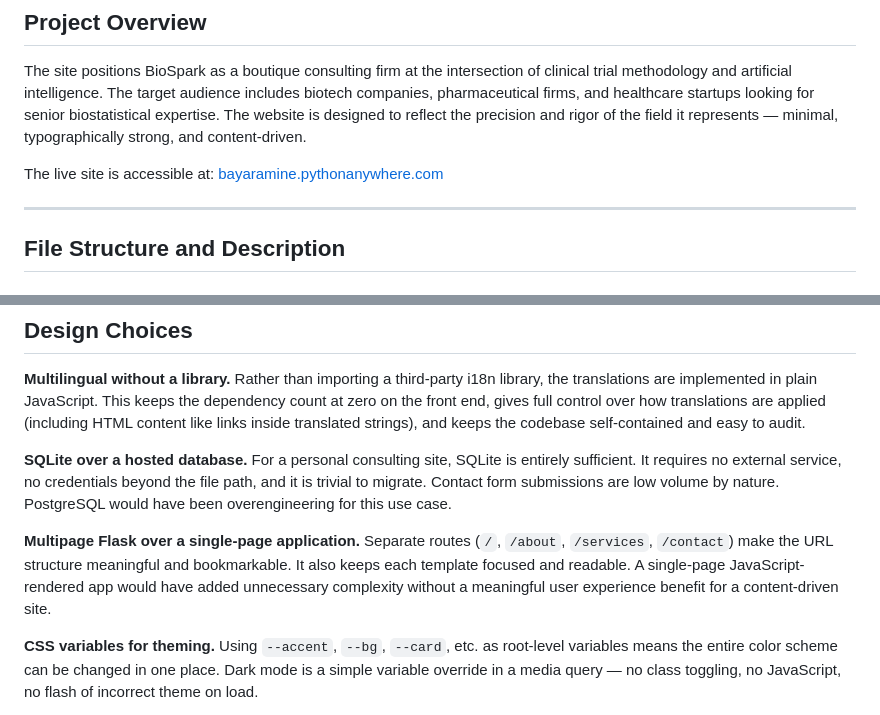
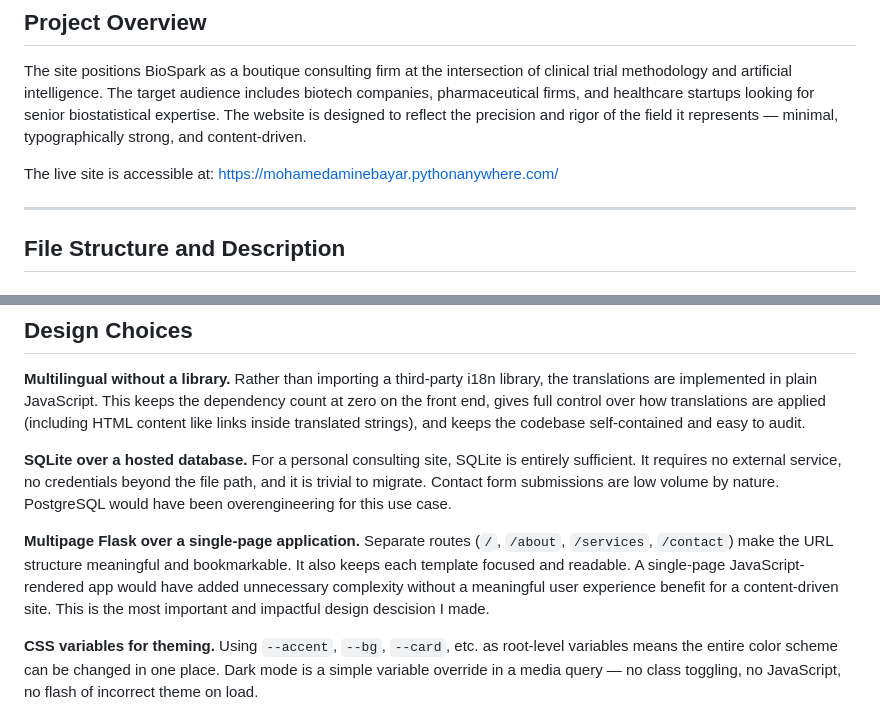
Before and after one commit to bayaramine/biospark, a Markdown page: README.md, 2 parts joined by grey strips. Drawn GitHub-style.

```diff
--- a/README.md
+++ b/README.md
@@ -12,7 +12,7 @@ BioSpark is a trilingual, multipage professional consulting website built with P
 
 The site positions BioSpark as a boutique consulting firm at the intersection of clinical trial methodology and artificial intelligence. The target audience includes biotech companies, pharmaceutical firms, and healthcare startups looking for senior biostatistical expertise. The website is designed to reflect the precision and rigor of the field it represents — minimal, typographically strong, and content-driven.
 
-The live site is accessible at: [bayaramine.pythonanywhere.com](https://bayaramine.pythonanywhere.com)
+The live site is accessible at: https://mohamedaminebayar.pythonanywhere.com/
 
 ---
 
@@ -69,7 +69,7 @@ Lists the two Python dependencies: `Flask>=3.0.0` and `python-dotenv>=1.0.0`.
 
 **SQLite over a hosted database.** For a personal consulting site, SQLite is entirely sufficient. It requires no external service, no credentials beyond the file path, and it is trivial to migrate. Contact form submissions are low volume by nature. PostgreSQL would have been overengineering for this use case.
 
-**Multipage Flask over a single-page application.** Separate routes (`/`, `/about`, `/services`, `/contact`) make the URL structure meaningful and bookmarkable. It also keeps each template focused and readable. A single-page JavaScript-rendered app would have added unnecessary complexity without a meaningful user experience benefit for a content-driven site.
+**Multipage Flask over a single-page application.** Separate routes (`/`, `/about`, `/services`, `/contact`) make the URL structure meaningful and bookmarkable. It also keeps each template focused and readable. A single-page JavaScript-rendered app would have added unnecessary complexity without a meaningful user experience benefit for a content-driven site. This is the most important and impactful design descision I made.
 
 **CSS variables for theming.** Using `--accent`, `--bg`, `--card`, etc. as root-level variables means the entire color scheme can be changed in one place. Dark mode is a simple variable override in a media query — no class toggling, no JavaScript, no flash of incorrect theme on load.
 
```
